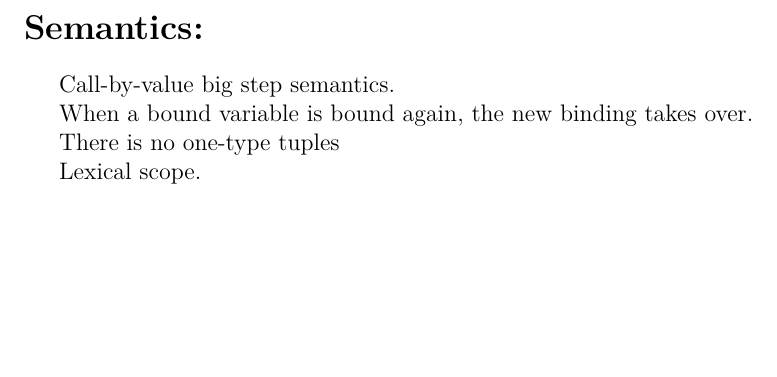
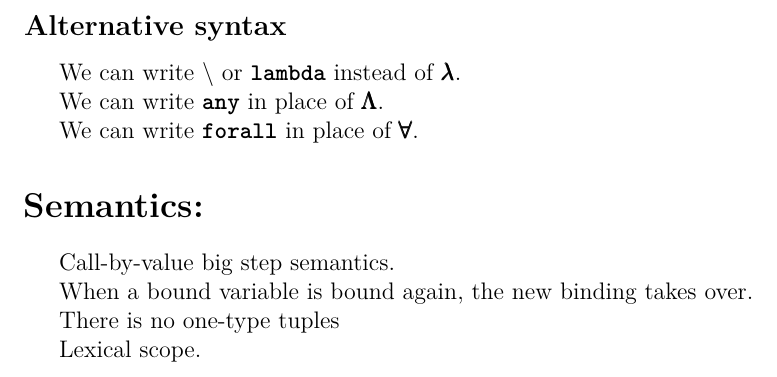
Before and after one commit to andreyyao/polylamb, a LaTeX document (specs/system-F.tex): part of page 2 of 2, cut at the place of the change, the shorter picture padded with empty space. Compiled offline with pdfLaTeX.

Commit message:
changed lambda syntax and modified spec

```diff
--- a/specs/system-F.tex
+++ b/specs/system-F.tex
@@ -81,6 +81,13 @@
   \end{tabular}
 \end{figure}
 
+\subsection*{Alternative syntax}
+We can write \kwt{\textbackslash} or \kwt{lambda} instead of \kwm{\lambda}.
+
+We can write \kwt{any} in place of \kwm{\Lambda}.
+
+We can write \kwt{forall} in place of \kwm{\forall}.
+
 
 \section*{Semantics:}
 Call-by-value big step semantics.
```
Also changed, not shown: specs/system-F.pdf, 1 other file.
